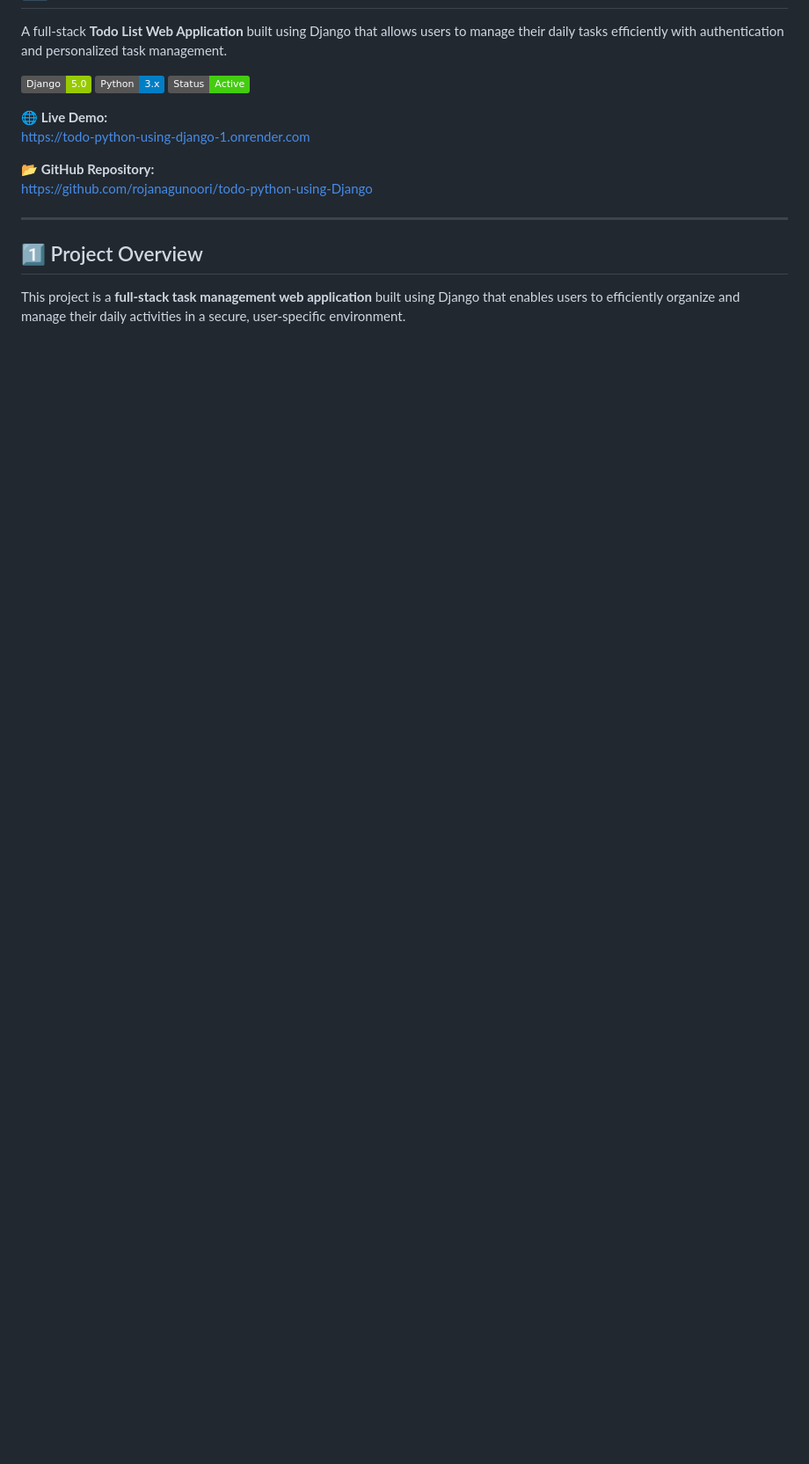
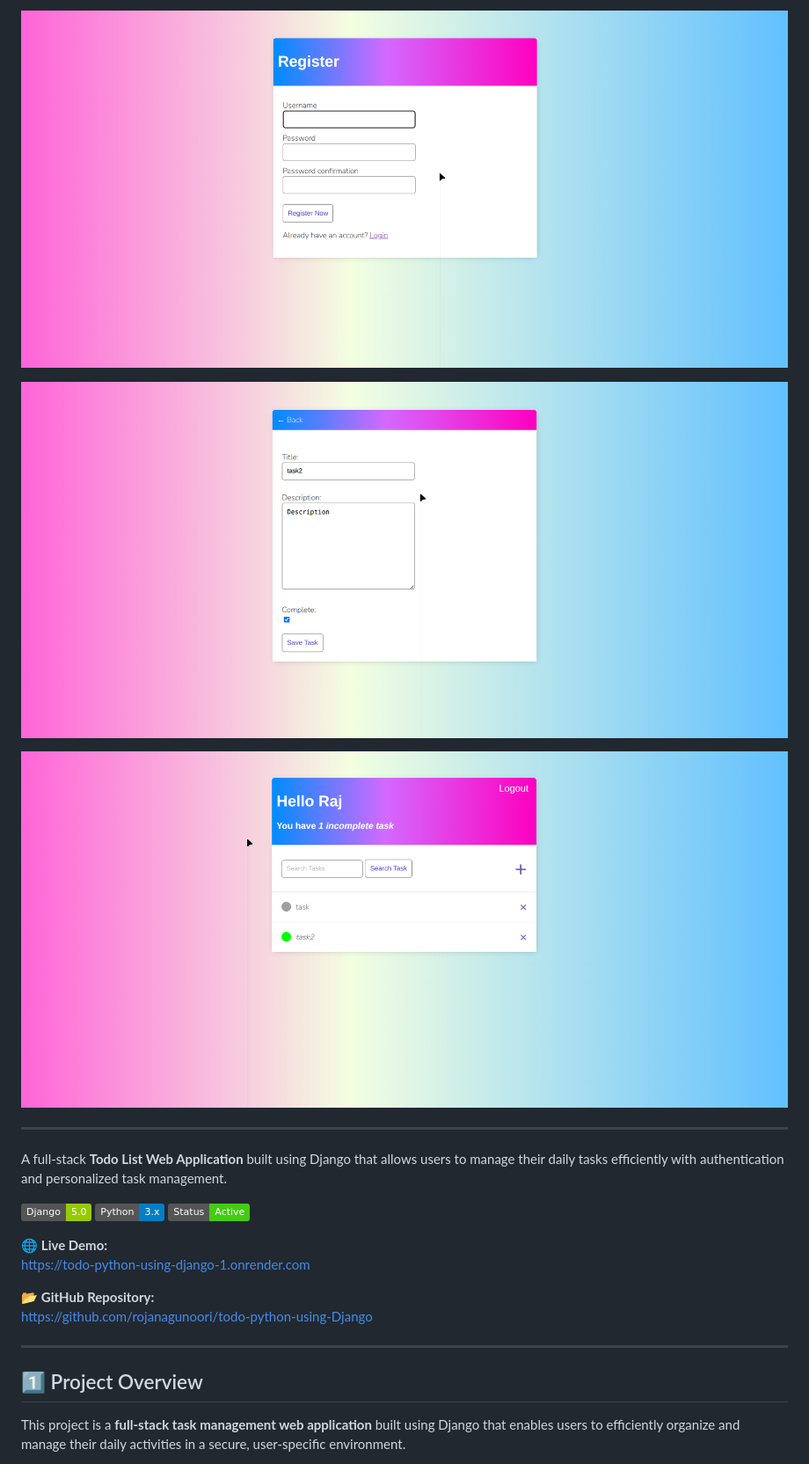
Before and after one commit to rojanagunoori/todo-python-using-Django, a Markdown page: Readme.md, the part around one of its changes. Shown at 88% size. GitHub-like rendering; badges without logos; blank space fills up the shorter version.

```diff
--- a/Readme.md
+++ b/Readme.md
@@ -2,3 +16,10 @@
+![Screenshot 2](https://raw.githubusercontent.com/rojanagunoori/todo-python-using-Django/main/static/todo-python-django2.png)
+
+![Screenshot 3](https://raw.githubusercontent.com/rojanagunoori/todo-python-using-Django/main/static/todo-python-django3.png)
+
+![Screenshot 4](https://raw.githubusercontent.com/rojanagunoori/todo-python-using-Django/main/static/todo-python-django4.png)
+
+---
 
 A full-stack **Todo List Web Application** built using Django that allows users to manage their daily tasks efficiently with authentication and personalized task management.
 
```
Also changed, not shown: other parts of Readme.md (+14 -0 lines).
